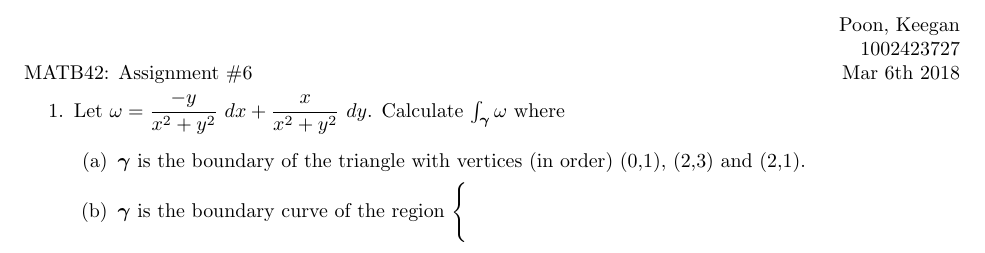
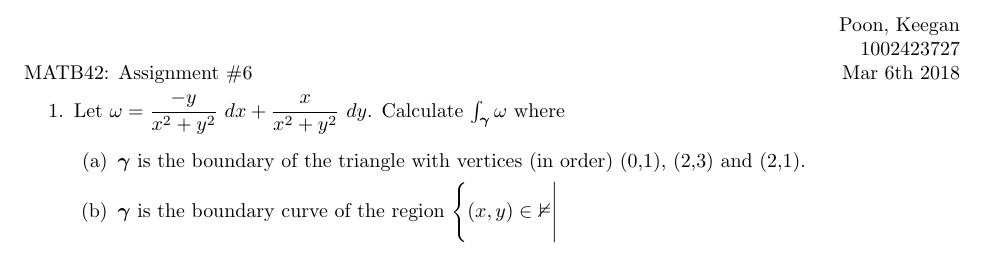
Before and after one commit to poonkeegan/school, a LaTeX document (matb42/a6.tex): part of the page, cut so that both start at the same text. Compiled offline with pdfLaTeX.

Commit message:
Sat Feb 24 15:33:51 EST 2018

```diff
--- a/matb42/a6.tex
+++ b/matb42/a6.tex
@@ -30,7 +30,7 @@ Mar 6th 2018}
     \item Let $\displaystyle \omega = \frac{-y}{x^2+y^2}\ dx + \frac{x}{x^2+y^2}\ dy$. Calculate $\int_{\gam} \omega$ where
     \begin{enumerate}
         \item $\gam$ is the boundary of the triangle with vertices (in order) (0,1), (2,3) and (2,1).
-        \item $\gam$ is the boundary curve of the region $\displaystyle \Bigg\{$
+        \item $\gam$ is the boundary curve of the region $\displaystyle \Bigg\{(x,y) \in \mathbb^2 \Bigg|$
     \end{enumerate}
 \end{enumerate}
 \end{document}
```
Also changed, not shown: matb42/a6.pdf.
